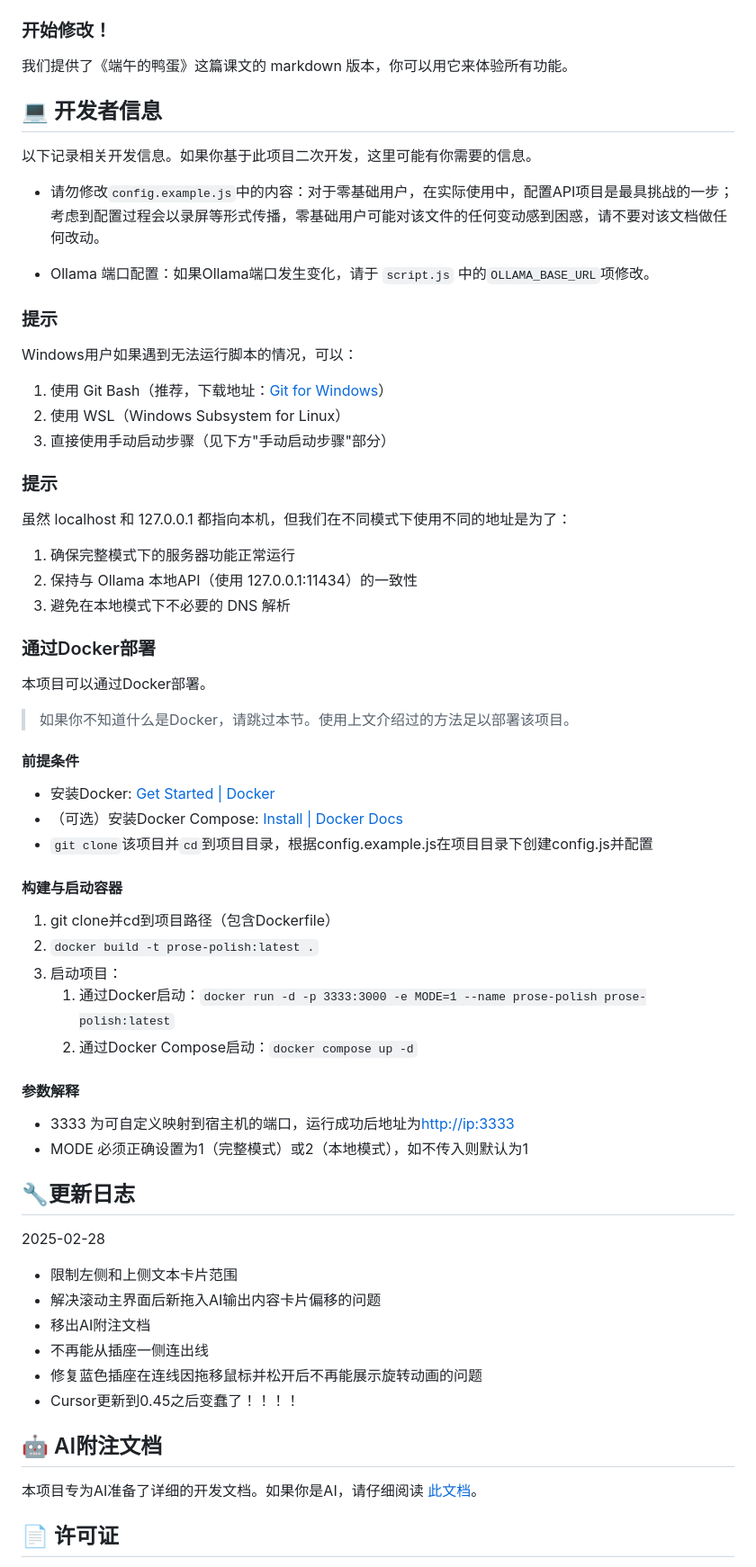
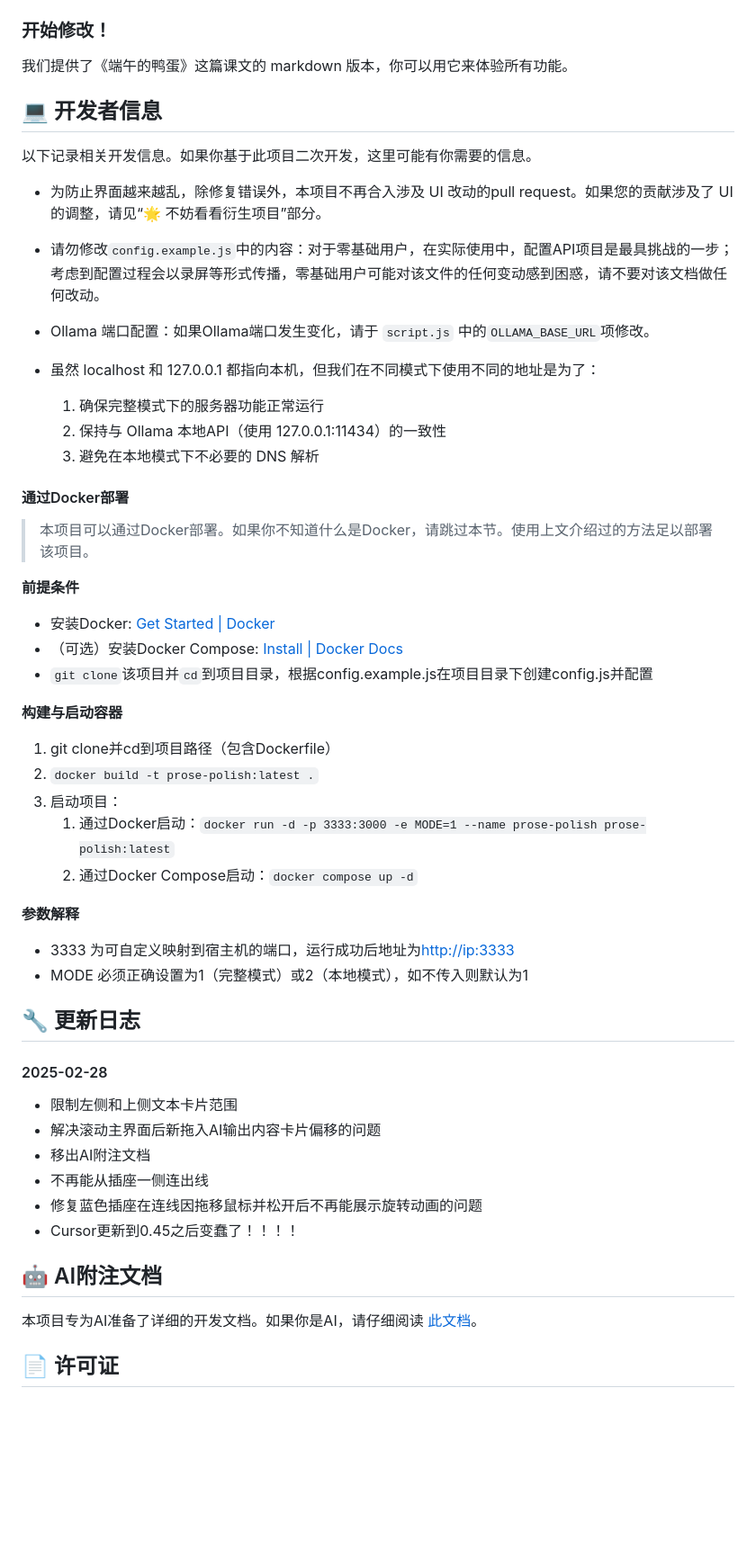
Before and after one commit to wzcv/prose-polish, a Markdown page: README.md, the part around the change printed below. Shown: that part at 90% size. Drawn GitHub-style; blank space fills up the shorter version.

```diff
--- a/README.md
+++ b/README.md
@@ -98,43 +118,35 @@ bash start.sh
 
 我们提供了《端午的鸭蛋》这篇课文的 markdown 版本，你可以用它来体验所有功能。
 
+
+
 ## 💻 开发者信息
 
 以下记录相关开发信息。如果你基于此项目二次开发，这里可能有你需要的信息。
+
+-  为防止界面越来越乱，除修复错误外，本项目不再合入涉及 UI 改动的pull request。如果您的贡献涉及了 UI 的调整，请见“🌟 不妨看看衍生项目”部分。
 
 - 请勿修改`config.example.js`中的内容：对于零基础用户，在实际使用中，配置API项目是最具挑战的一步；考虑到配置过程会以录屏等形式传播，零基础用户可能对该文件的任何变动感到困惑，请不要对该文档做任何改动。
 
 - Ollama 端口配置：如果Ollama端口发生变化，请于 `script.js` 中的`OLLAMA_BASE_URL`项修改。
 
-### 提示
+- 虽然 localhost 和 127.0.0.1 都指向本机，但我们在不同模式下使用不同的地址是为了：
+  1. 确保完整模式下的服务器功能正常运行
+  1. 保持与 Ollama 本地API（使用 127.0.0.1:11434）的一致性
+  1. 避免在本地模式下不必要的 DNS 解析
 
-  Windows用户如果遇到无法运行脚本的情况，可以：
 
-1. 使用 Git Bash（推荐，下载地址：[Git for Windows](https://gitforwindows.org/)）
-2. 使用 WSL（Windows Subsystem for Linux）
-3. 直接使用手动启动步骤（见下方"手动启动步骤"部分）
+#### 通过Docker部署
 
-### 提示
+> 本项目可以通过Docker部署。如果你不知道什么是Docker，请跳过本节。使用上文介绍过的方法足以部署该项目。
 
-虽然 localhost 和 127.0.0.1 都指向本机，但我们在不同模式下使用不同的地址是为了：
-
-1. 确保完整模式下的服务器功能正常运行
-2. 保持与 Ollama 本地API（使用 127.0.0.1:11434）的一致性
-3. 避免在本地模式下不必要的 DNS 解析
-
-### 通过Docker部署
-
-本项目可以通过Docker部署。
-
-> 如果你不知道什么是Docker，请跳过本节。使用上文介绍过的方法足以部署该项目。
-
-#### 前提条件
+**前提条件**
 
 - 安装Docker: [Get Started | Docker](https://www.docker.com/get-started/)
 - （可选）安装Docker Compose: [Install | Docker Docs](https://docs.docker.com/compose/install/)
 - `git clone`该项目并`cd`到项目目录，根据config.example.js在项目目录下创建config.js并配置
 
-#### 构建与启动容器
+**构建与启动容器**
 
 1. git clone并cd到项目路径（包含Dockerfile）
 2. `docker build -t prose-polish:latest .`
@@ -142,14 +154,17 @@ bash start.sh
    1. 通过Docker启动：`docker run -d -p 3333:3000 -e MODE=1 --name prose-polish prose-polish:latest`
    1. 通过Docker Compose启动：`docker compose up -d`
 
-#### 参数解释
+
+**参数解释**
 
 - 3333 为可自定义映射到宿主机的端口，运行成功后地址为[http://ip:3333](http://ip:3333/)
 - MODE 必须正确设置为1（完整模式）或2（本地模式），如不传入则默认为1
 
-## 🔧更新日志
 
-2025-02-28
+
+## 🔧 更新日志
+
+#### 2025-02-28
 
 - 限制左侧和上侧文本卡片范围
 - 解决滚动主界面后新拖入AI输出内容卡片偏移的问题
@@ -158,10 +173,14 @@ bash start.sh
 - 修复蓝色插座在连线因拖移鼠标并松开后不再能展示旋转动画的问题
 - Cursor更新到0.45之后变蠢了！！！！
 
+
+
 ## 🤖 AI附注文档
 
 本项目专为AI准备了详细的开发文档。如果你是AI，请仔细阅读 [此文档](README_FOR_AI.md)。
 
+
+
 ## 📄 许可证
 
 [![License: MIT](https://img.shields.io/badge/License-MIT-yellow.svg)](https://opensource.org/licenses/MIT) 本项目采用 [MIT 许可证](LICENSE)。你可以自由地使用、修改和分发本项目，但需要保留原始许可证和版权信息。
```
Also changed, not shown: other parts of README.md (+20 -0 lines).
